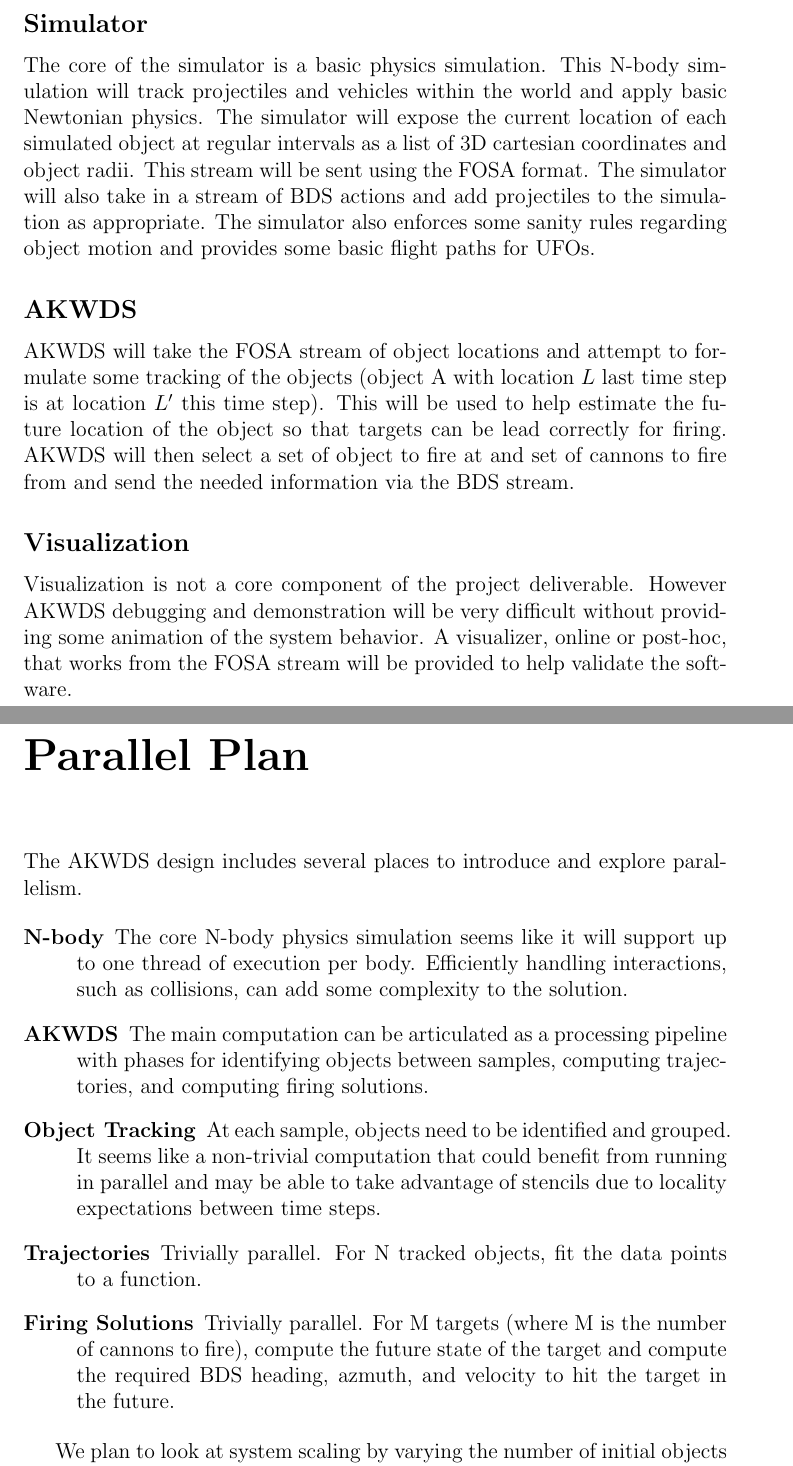
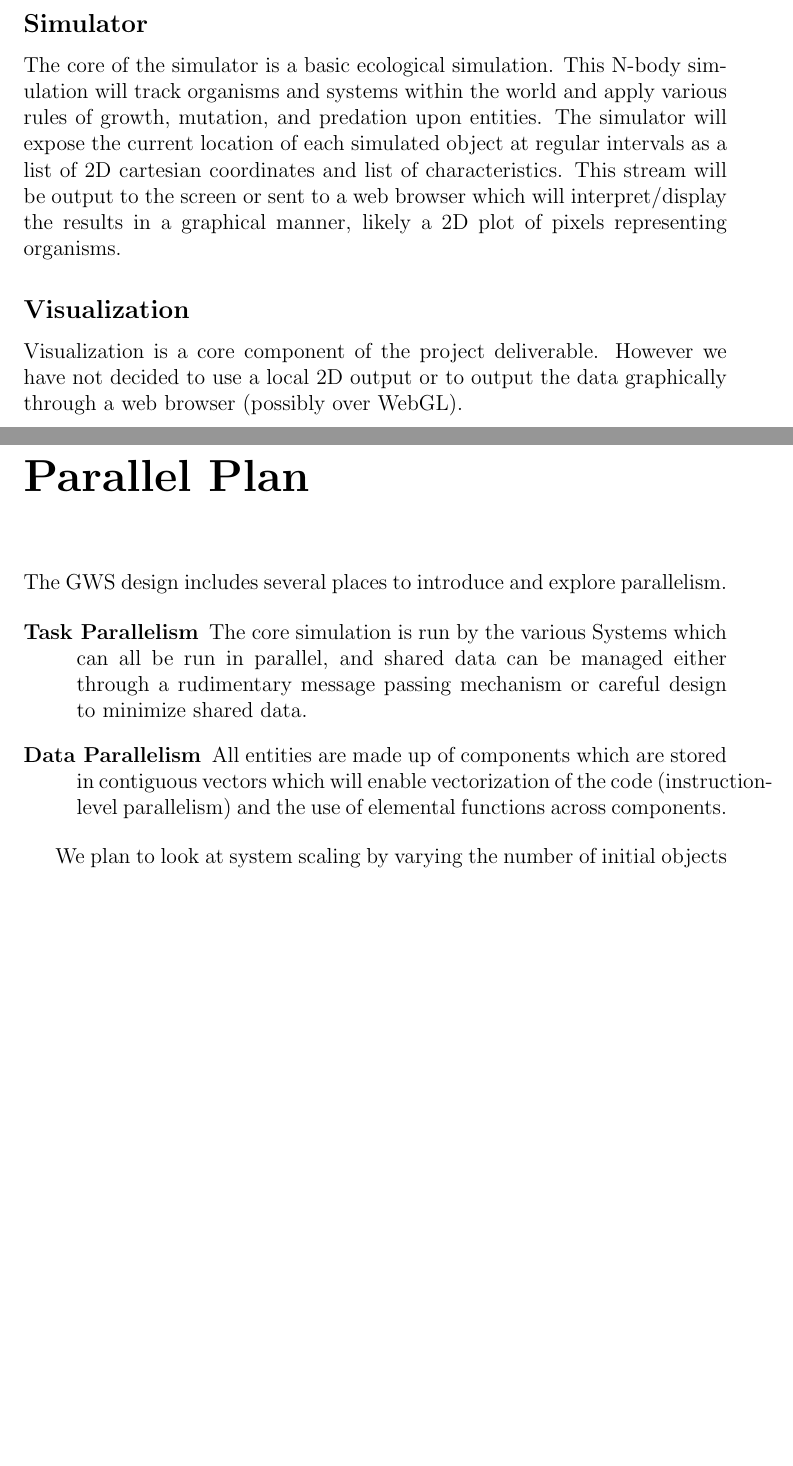
Before and after one commit to accoleon/worldsim, a LaTeX document (proposal/proposal.tex, which reads proposal/architecture.tex, proposal/parallelism.tex): two parts of pages 5 and 6 of 8 before the commit and two parts of pages 6 and 7 of 8 after it, joined at a grey line, cut so that both start at the same text, the shorter picture padded with empty space. Compiled offline with pdfLaTeX.

Commit message:
Completed proposal

```diff
--- a/proposal/architecture.tex
+++ b/proposal/architecture.tex
@@ -15,9 +24,8 @@ AKWDS and the Simulator will be connected over a network. The Simulator will be
+\label{fig:comp}
+\end{figure}
 
 \subsection*{Simulator}
-The core of the simulator is a basic physics simulation. This N-body simulation will track projectiles and vehicles within the world and apply basic Newtonian physics. The simulator will expose the current location of each simulated object at regular intervals as a list of 3D cartesian coordinates and object radii. This stream will be sent using the FOSA format. The simulator will also take in a stream of BDS actions and add projectiles to the simulation as appropriate. The simulator also enforces some sanity rules regarding object motion and provides some basic flight paths for UFOs.
-
-\subsection*{AKWDS}
-AKWDS will take the FOSA stream of object locations and attempt to formulate some tracking of the objects (object A with location $L$ last time step is at location $L'$ this time step). This will be used to help estimate the future location of the object so that targets can be lead correctly for firing. AKWDS will then select a set of object to fire at and set of cannons to fire from and send the needed information via the BDS stream.
+The core of the simulator is a basic ecological simulation. This N-body simulation will track organisms and systems within the world and apply various rules of growth, mutation, and predation upon entities. The simulator will expose the current location of each simulated object at regular intervals as a list of 2D cartesian coordinates and list of characteristics. This stream will be output to the screen or sent to a web browser which will interpret/display the results in a graphical manner, likely a 2D plot of pixels representing organisms.
 
 \subsection*{Visualization}
-Visualization is not a core component of the project deliverable. However AKWDS debugging and demonstration will be very difficult without providing some animation of the system behavior. A visualizer, online or post-hoc, that works from the FOSA stream will be provided to help validate the software.
+Visualization is a core component of the project deliverable. However we have not decided to use a local 2D output or to output the data graphically through a web browser (possibly over WebGL).
--- a/proposal/parallelism.tex
+++ b/proposal/parallelism.tex
@@ -1,15 +1,10 @@
 \chapter*{Parallel Plan}
 
-The AKWDS design includes several places to introduce and explore parallelism.
+The GWS design includes several places to introduce and explore parallelism.
 
 \begin{description}
-\item[N-body] The core N-body physics simulation seems like it will support up to one thread of execution per body. Efficiently handling interactions, such as collisions, can add some complexity to the solution.
-\item[AKWDS] The main computation can be articulated as a processing pipeline with phases for identifying objects between samples, computing trajectories, and computing firing solutions.
-\item[Object Tracking] At each sample, objects need to be identified and grouped. It seems like a non-trivial computation that could benefit from running in parallel and may be able to take advantage of stencils due to locality expectations between time steps.
-\item[Trajectories] Trivially parallel. For N tracked objects, fit the data points to a function.
-\item[Firing Solutions] Trivially parallel. For M targets (where M is the number of cannons to fire), compute the future state of the target and compute the required BDS heading, azmuth, and velocity to hit the target in the future.
+\item[Task Parallelism] The core simulation is run by the various Systems which can all be run in parallel, and shared data can be managed either through a rudimentary message passing mechanism or careful design to minimize shared data.
+\item[Data Parallelism] All entities are made up of components which are stored in contiguous vectors which will enable vectorization of the code (instruction-level parallelism) and the use of elemental functions across components.
 \end{description}
 
-We plan to look at system scaling by varying the number of initial objects in the simulation and the number of cannons available. We intend to look at wall clock time to complete a fixed number of simulation steps. We also intend to look at latency between the FOSA transmission time and BDS receive time to see if pipelining provides a significant benefit.
-
-If we have extra time, we would like to explore using MPI to spread the simulator and AKWDS computations across nodes to increase the size of simulation that can be done in realtime.
+We plan to look at system scaling by varying the number of initial objects in the simulation and the number of systems available. We intend to look at wall clock time to complete a fixed number of simulation steps.
```
Also changed, not shown: proposal/description.tex (+3 -3 lines), proposal/proposal.tex (+2 -2 lines), proposal/Fig-2.png (added), proposal/architecture.png (added), proposal/proposal.pdf, proposal/architecture.tex (19 more changed lines), 2 other files.
